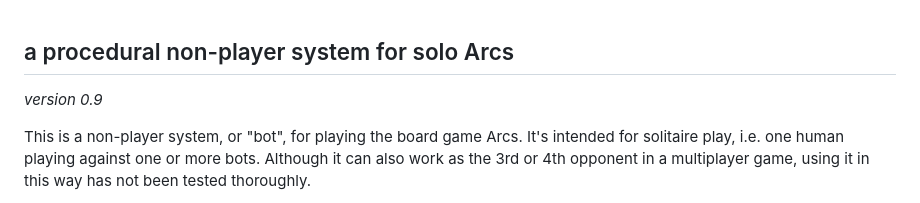
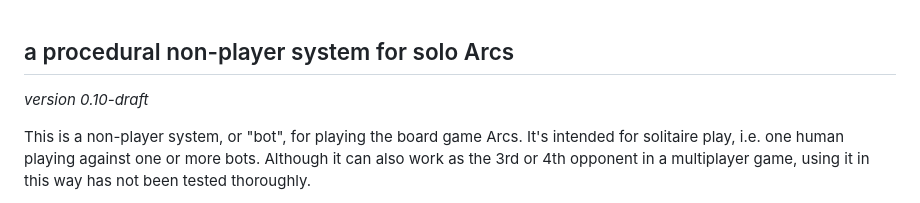
Before and after one commit to okonomichiyaki/supercat, a Markdown page: 000-SUPERCAT.md, the part around the change. Drawn GitHub-style.

Commit message:
mark version as draft

```diff
--- a/000-SUPERCAT.md
+++ b/000-SUPERCAT.md
@@ -1,6 +1,6 @@
 ## a procedural non-player system for solo Arcs
 
-*version 0.9*
+*version 0.10-draft*
 
 This is a non-player system, or "bot", for playing the board game Arcs. It's intended for solitaire play, i.e. one human playing against one or more bots. Although it can also work as the 3rd or 4th opponent in a multiplayer game, using it in this way has not been tested thoroughly.
 
```
